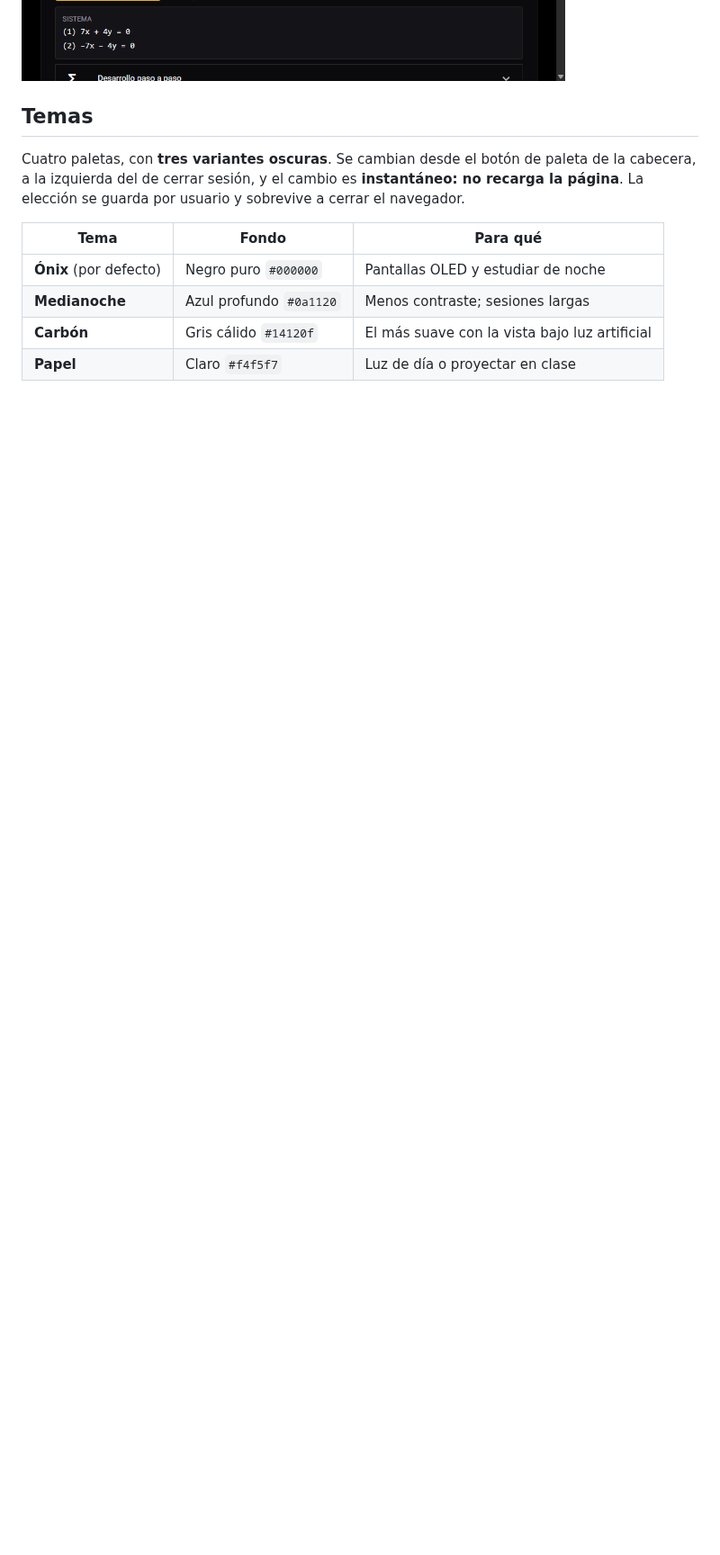
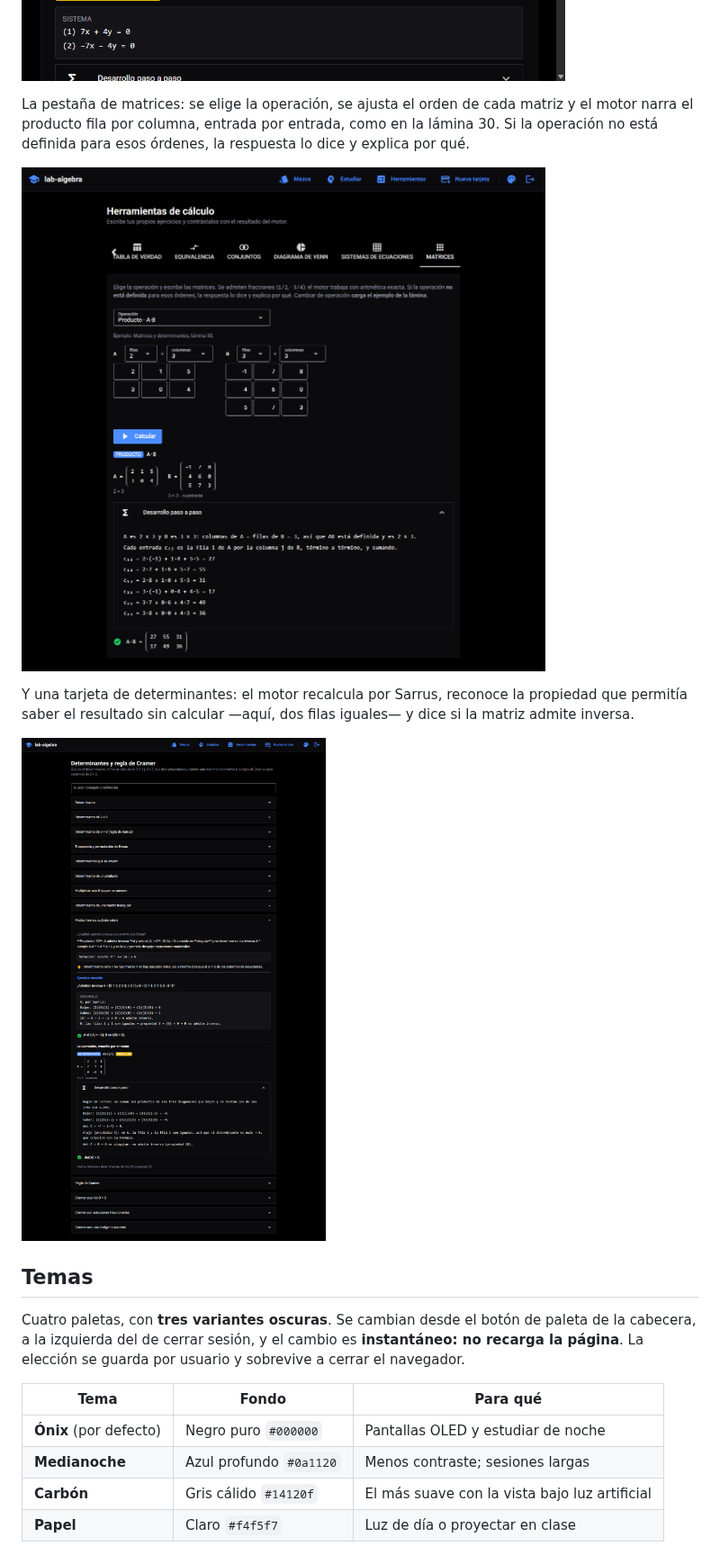
Before and after one commit to NicolasAndresCL/lab-algebra, a Markdown page: README.md, the part around one of its changes. Shown at 90% size. Rendered like a GitHub page; pictures changed too: docs/capturas/08-herramientas-matrices.png (added), docs/capturas/09-tarjeta-determinante.png (added); blank space fills up the shorter version.

```diff
--- a/README.md
+++ b/README.md
@@ -70,6 +72,19 @@ independientes hacia el mismo resultado, y si alguna vez discreparan se vería
 al estudiar.
 
 ![Tarjeta de ecuaciones con el sistema resuelto por el motor](docs/capturas/07-tarjeta-sistema.png)
+
+La pestaña de matrices: se elige la operación, se ajusta el orden de cada
+matriz y el motor narra el producto fila por columna, entrada por entrada,
+como en la lámina 30. Si la operación no está definida para esos órdenes, la
+respuesta lo dice y explica por qué.
+
+![Producto de matrices resuelto paso a paso](docs/capturas/08-herramientas-matrices.png)
+
+Y una tarjeta de determinantes: el motor recalcula por Sarrus, reconoce la
+propiedad que permitía saber el resultado sin calcular —aquí, dos filas
+iguales— y dice si la matriz admite inversa.
+
+![Tarjeta de determinantes con la matriz singular](docs/capturas/09-tarjeta-determinante.png)
 
 ## Temas
 
```
Also changed, not shown: other parts of README.md (+109 -35 lines), docs/capturas/01-mazos.png.
